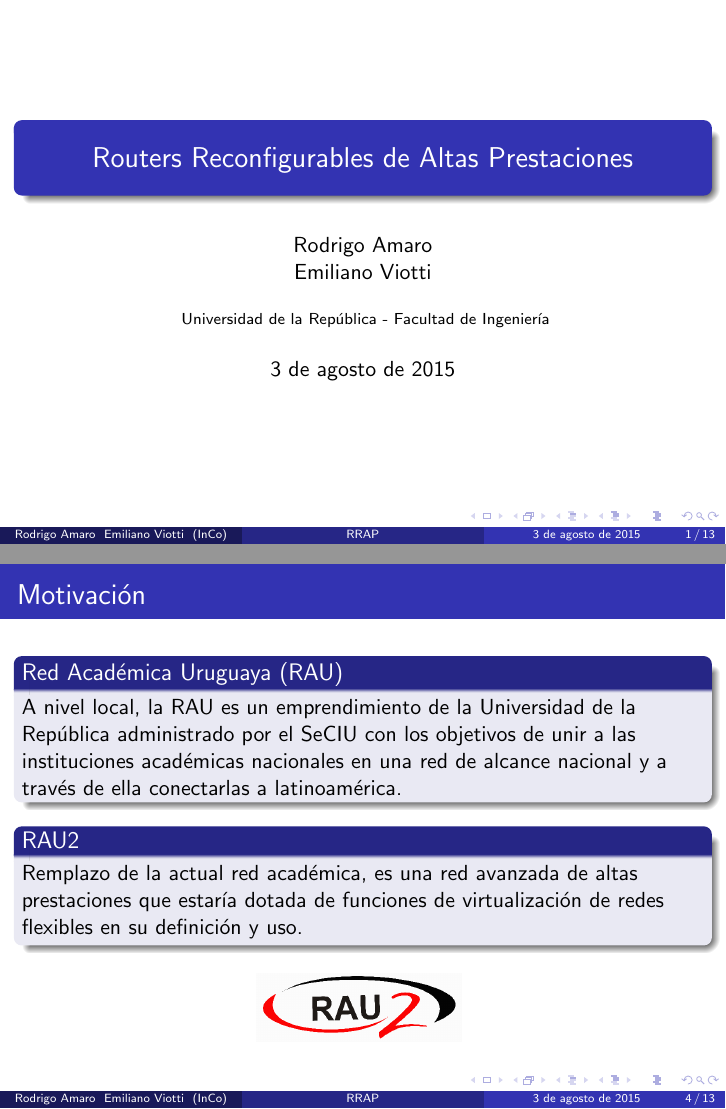
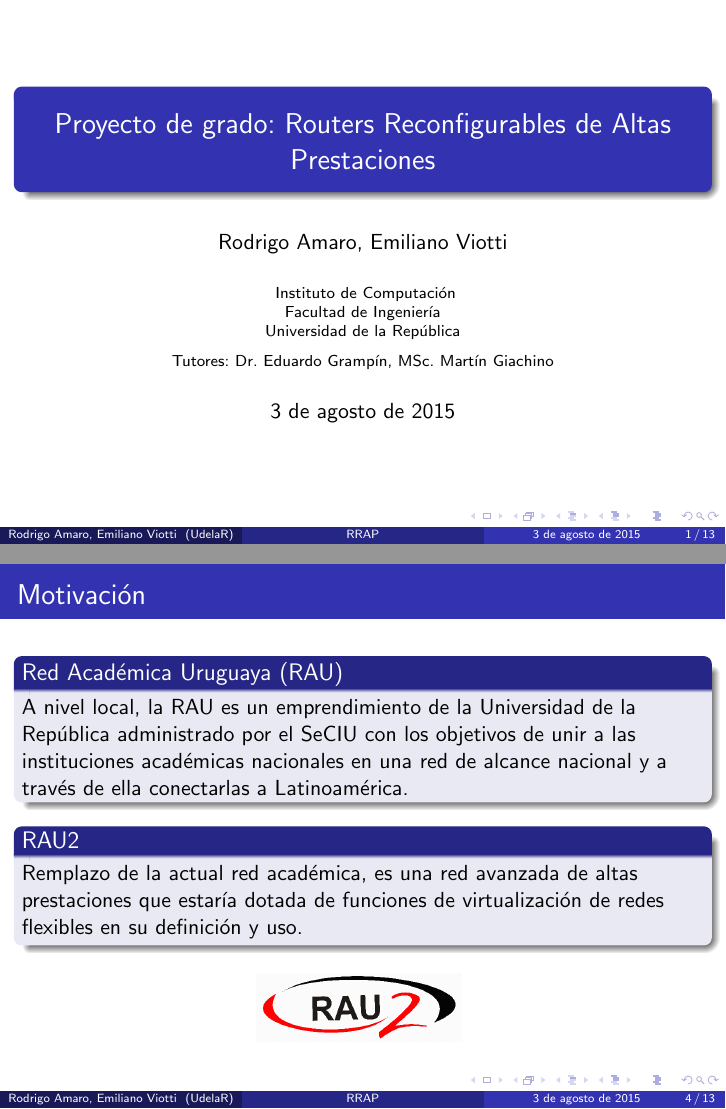
Before and after one commit to ProyectoRRAP/Documentacion, LaTeX slides (Presentacion/presentacion.tex): pages 1 and 4 of 13, joined at a grey line. Compiled offline with pdfLaTeX.

Commit message:
Correcciones en primera diapositiva

```diff
--- a/Presentacion/presentacion.tex
+++ b/Presentacion/presentacion.tex
@@ -89,12 +89,12 @@
 %	TITLE PAGE
 %----------------------------------------------------------------------------------------
 
-\title[RRAP]{Routers Reconfigurables de Altas Prestaciones} % The short title appears at the bottom of every slide, the full title is only on the title page
+\title[RRAP]{Proyecto de grado: Routers Reconfigurables de Altas Prestaciones} % The short title appears at the bottom of every slide, the full title is only on the title page
 
-\author{Rodrigo Amaro \\ Emiliano Viotti}
-\institute[InCo] % Your institution as it will appear on the bottom of every slide, may be shorthand to save space
+\author{Rodrigo Amaro, Emiliano Viotti}
+\institute[UdelaR] % Your institution as it will appear on the bottom of every slide, may be shorthand to save space
 {
-Universidad de la República - Facultad de Ingeniería  \\ % Your institution for the title page
+Instituto de Computaci\'on \\ Facultad de Ingeniería \\ Universidad de la República \\ \vspace{0.2cm} Tutores: Dr. Eduardo Gramp\'in, MSc. Mart\'in Giachino % Your institution for the title page
 %\medskip
 %\textit{john@smith.com} % Your email address
 }
@@ -136,7 +136,7 @@
 \frametitle{Motivaci\'on}
 
 \begin{block}{Red Académica Uruguaya (RAU)}
-A nivel local, la RAU es un emprendimiento de la Universidad de la República administrado por el SeCIU con los objetivos de unir a las instituciones académicas nacionales en una red de alcance nacional y a trav\'es de ella conectarlas a latinoam\'erica.
+A nivel local, la RAU es un emprendimiento de la Universidad de la República administrado por el SeCIU con los objetivos de unir a las instituciones académicas nacionales en una red de alcance nacional y a trav\'es de ella conectarlas a Latinoam\'erica.
 \end{block}
 
 \begin{block}{RAU2}
```
Also changed, not shown: Presentacion/presentacion.pdf, 2 other files.
